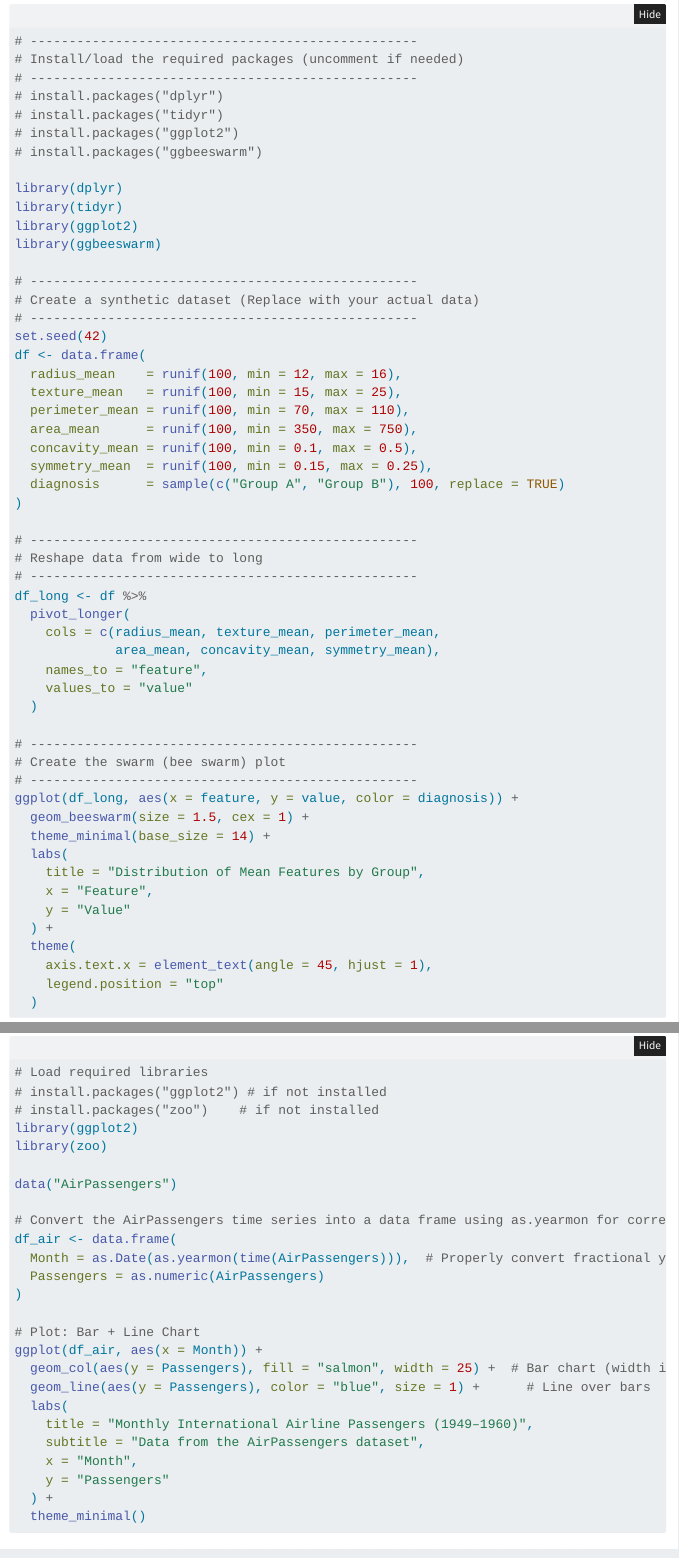
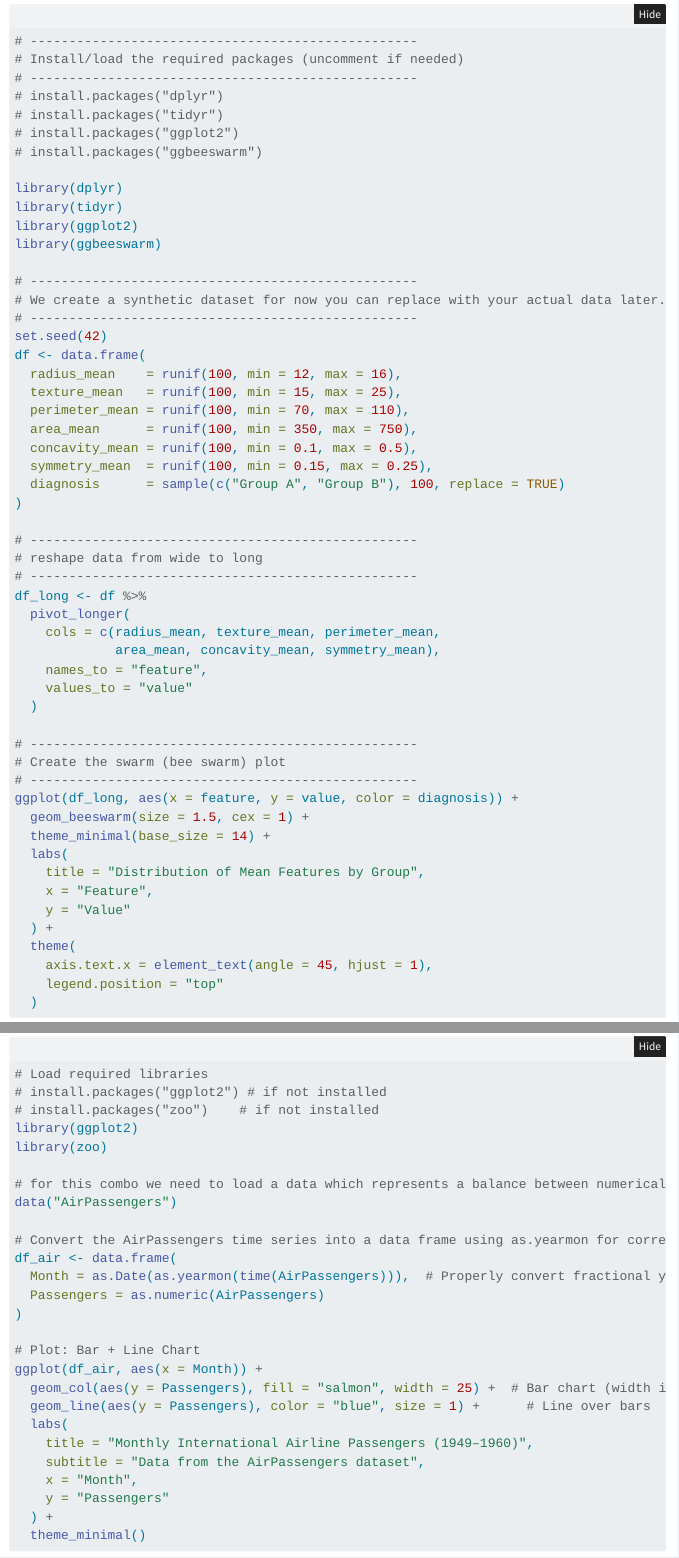
Before and after one commit to shyamgupta196/Visualization-Better-With-R, a Quarto document (VisualizationR.qmd): the page in a window 1100 px wide, from 1090 px down, and a second part further down, joined at a grey line. Rendered offline with R 4.5, knitr and Pandoc in place of Quarto, with nearby package versions; folded parts are opened; some code elsewhere in the file could not run offline; menus at the side of the page are left out.

Commit message:
Update VisualizationR.qmd

```diff
--- a/VisualizationR.qmd
+++ b/VisualizationR.qmd
@@ -69,7 +69,7 @@ library(ggplot2)
 library(ggbeeswarm)
 
 # --------------------------------------------------
-# Create a synthetic dataset (Replace with your actual data)
+# We create a synthetic dataset for now you can replace with your actual data later.
 # --------------------------------------------------
 set.seed(42)
 df <- data.frame(
@@ -83,7 +83,7 @@ df <- data.frame(
 )
 
 # --------------------------------------------------
-# Reshape data from wide to long
+# reshape data from wide to long
 # --------------------------------------------------
 df_long <- df %>%
   pivot_longer(
```
Also changed, not shown: VisualizationR.qmd (2 more changed lines).
